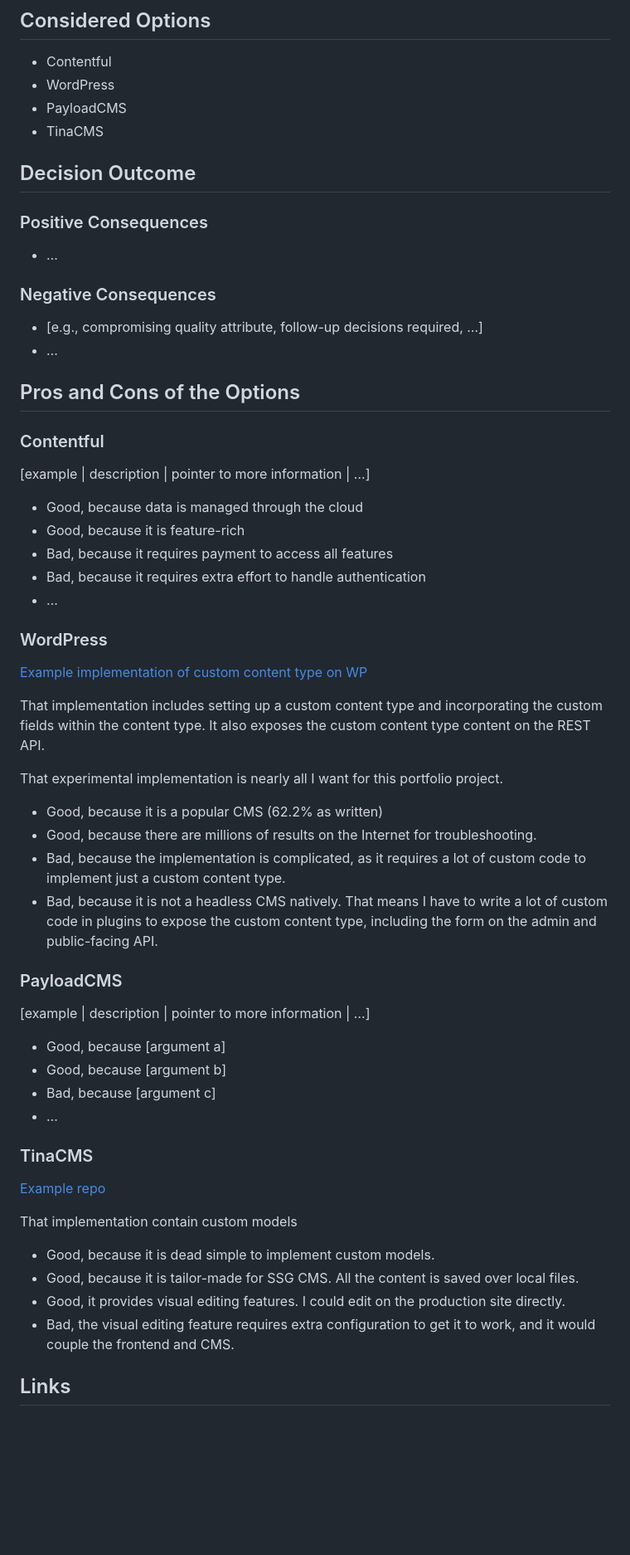
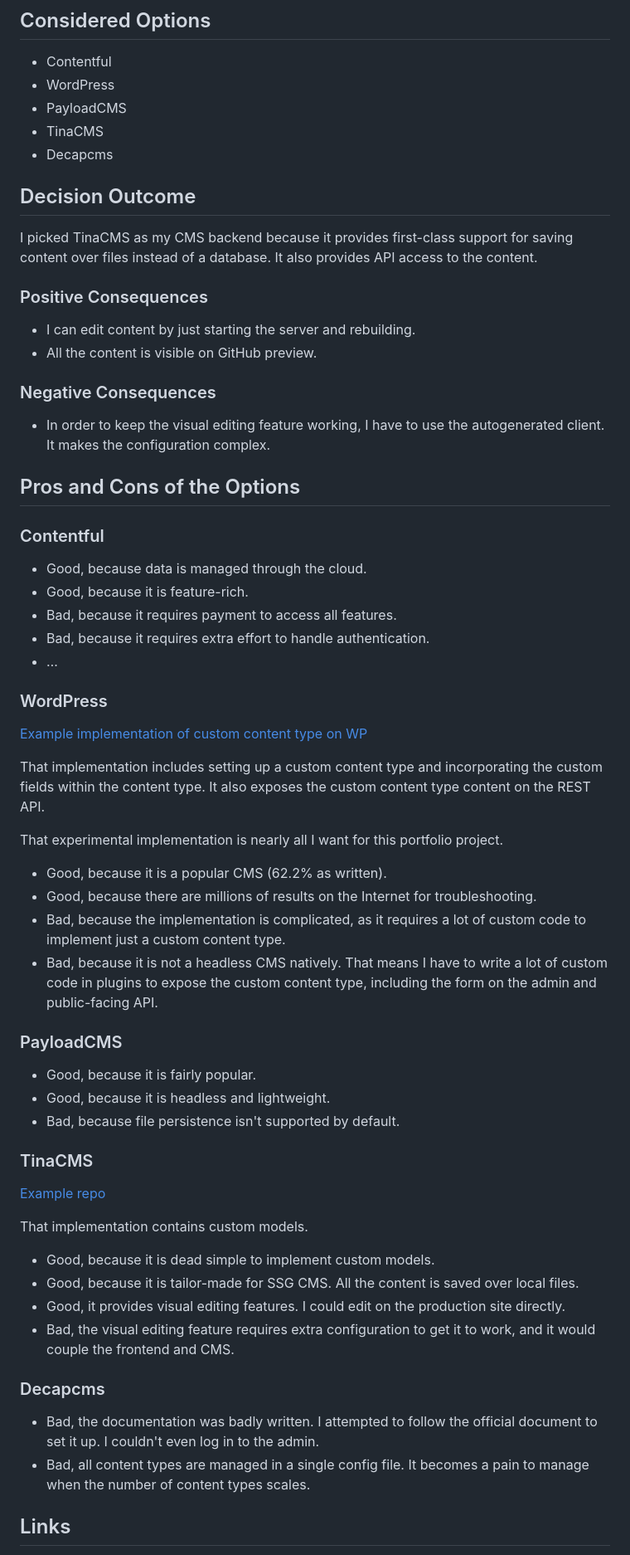
Before and after one commit to neviaumi/portfolio, a Markdown page: docs/adr/20241203-cms-backend.md, the part around one of its changes. Shown at 83% size. Drawn GitHub-style; blank space fills up the shorter version.

Commit message:
GH-5: Choose TinaCMS as CMS backend and update ADR.
this close #5
TinaCMS was selected because it offers first-class support for persisting content over files instead of using a database and provides API access to the content. The decision outlines both advantages, like easy content editing and GitHub visibility, and drawbacks, such as complex configuration due to auto-generated clients. Additional sections were added for DecapCMS with emphasis on its disadvantages.

```diff
--- a/docs/adr/20241203-cms-backend.md
+++ b/docs/adr/20241203-cms-backend.md
@@ -23,28 +23,31 @@ GitHub.
 - WordPress
 - PayloadCMS
 - TinaCMS
+- Decapcms
 
 ## Decision Outcome
 
-### Positive Consequences <!-- optional -->
+I picked TinaCMS as my CMS backend because it provides first-class support for saving content over files instead of a
+database. It also provides API access to the content.
 
-- …
+### Positive Consequences
+
+- I can edit content by just starting the server and rebuilding.
+- All the content is visible on GitHub preview.
 
 ### Negative Consequences <!-- optional -->
 
-- [e.g., compromising quality attribute, follow-up decisions required, …]
-- …
+- In order to keep the visual editing feature working, I have to use the autogenerated client. It makes the
+  configuration complex.
 
 ## Pros and Cons of the Options <!-- optional -->
 
 ### Contentful
 
-[example | description | pointer to more information | …] <!-- optional -->
-
-- Good, because data is managed through the cloud
-- Good, because it is feature-rich
-- Bad, because it requires payment to access all features
-- Bad, because it requires extra effort to handle authentication
+- Good, because data is managed through the cloud.
+- Good, because it is feature-rich.
+- Bad, because it requires payment to access all features.
+- Bad, because it requires extra effort to handle authentication.
 - … <!-- numbers of pros and cons can vary -->
 
 ### WordPress
@@ -56,7 +59,7 @@ type. It also exposes the custom content type content on the REST API.
 
 That experimental implementation is nearly all I want for this portfolio project.
 
-- Good, because it is a popular CMS (62.2% as written)
+- Good, because it is a popular CMS (62.2% as written).
 - Good, because there are millions of results on the Internet for troubleshooting.
 - Bad, because the implementation is complicated, as it requires a lot of custom code to implement just a custom content
   type.
@@ -65,24 +68,28 @@ That experimental implementation is nearly all I want for this portfolio project
 
 ### PayloadCMS
 
-[example | description | pointer to more information | …] <!-- optional -->
-
-- Good, because [argument a]
-- Good, because [argument b]
-- Bad, because [argument c]
-- … <!-- numbers of pros and cons can vary -->
+- Good, because it is fairly popular.
+- Good, because it is headless and lightweight.
+- Bad, because file persistence isn't supported by default.
 
 ### TinaCMS
 
 [Example repo](https://github.com/neviaumi/portfolio/tree/be3f34007ed319d0c0be571fec760c40881360dc/systems/cms)
 
-That implementation contain custom models
+That implementation contains custom models.
 
 - Good, because it is dead simple to implement custom models.
 - Good, because it is tailor-made for SSG CMS. All the content is saved over local files.
 - Good, it provides visual editing features. I could edit on the production site directly.
 - Bad, the visual editing feature requires extra configuration to get it to work, and it would couple the frontend and
   CMS.
+
+### Decapcms
+
+- Bad, the documentation was badly written. I attempted to follow the official document to set it up. I couldn't even
+  log in to the admin.
+- Bad, all content types are managed in a single config file. It becomes a pain to manage when the number of content
+  types scales.
 
 ## Links <!-- optional -->
 
```
Also changed, not shown: other parts of docs/adr/20241203-cms-backend.md (+1 -1 lines).
